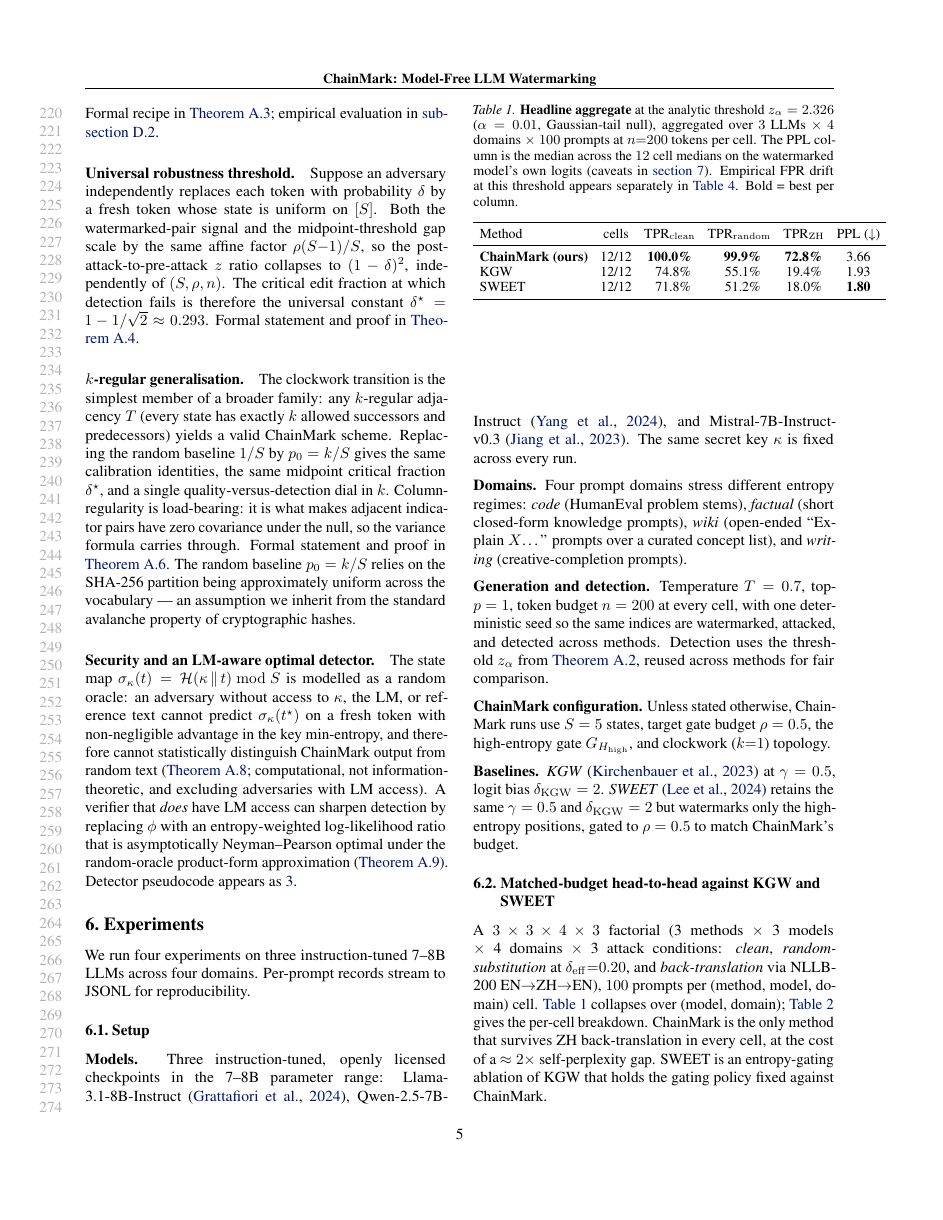
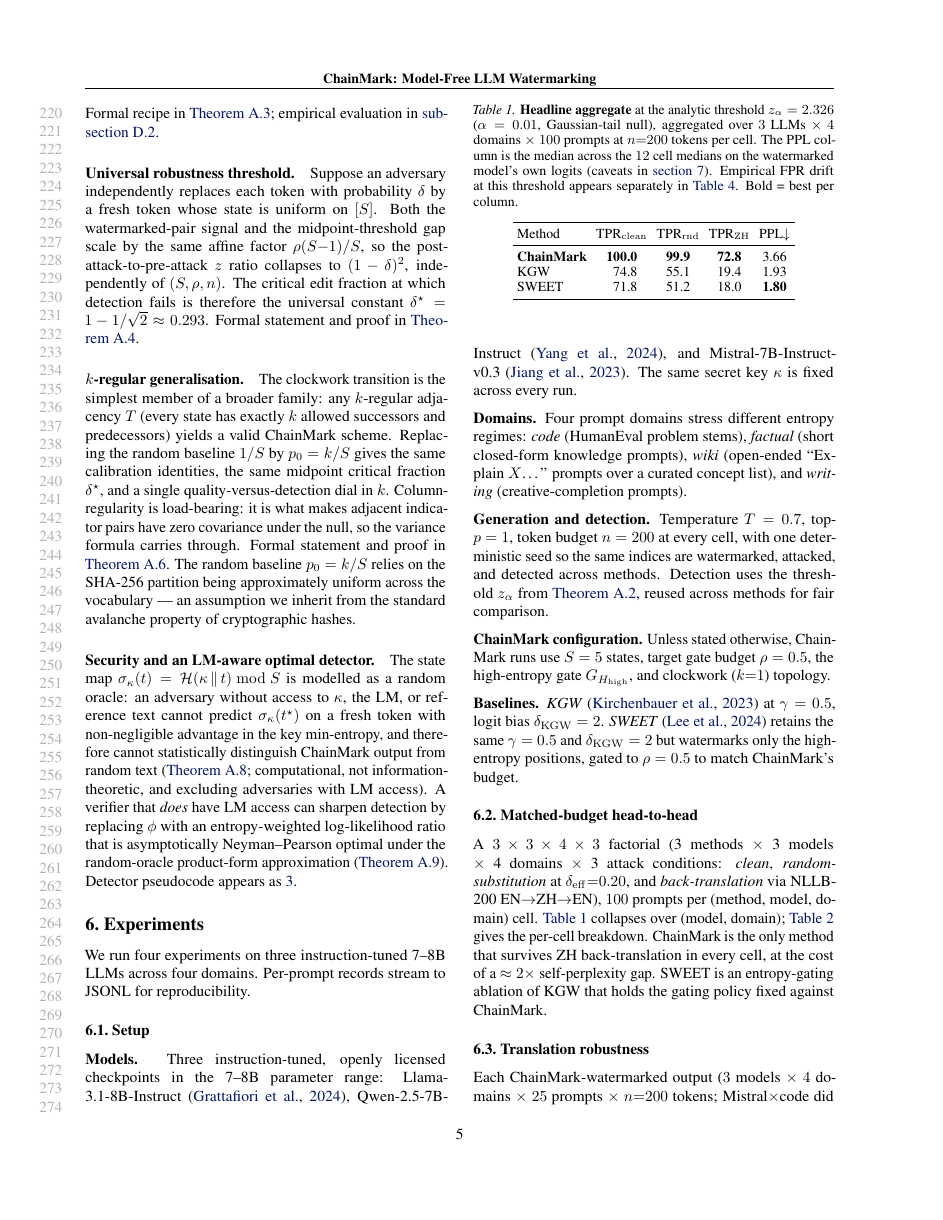
Before and after one commit to ChenghengLi/MCLW, a LaTeX paper (icml2026/paper.tex, which reads icml2026/07_experiments.tex): page 5 of 16. Compiled offline with pdfLaTeX.

Commit message:
icml-ai4good: tighten Table 1 + shorten §6.2/6.4/6.5 titles
Per user "fix Table 1 to fit column width and the section titles":

§07 subsection titles shortened (now fit on one line):
- §6.2: "Matched-budget head-to-head against KGW and SWEET"
        → "Matched-budget head-to-head"
- §6.4: "$k$-regular ChainMark at $k{=}2$"
        → "$k$-regular at $k{=}2$"
- §6.5: "Calibration anchor (state-count sweep)"
        → "Calibration anchor"
The cross-ref labels stay so all autorefs still resolve.

tab:headline-aggregate (Table 1) tightened to fit single column
without overflow:
- Dropped the "cells" column (every row is 12/12 now; redundant).
- Renamed columns: TPR_random → TPR_rnd, "PPL (↓)" → "PPL↓".
- Removed % signs from cells (table is dense; the column header
  carries the unit).
- \tabcolsep reduced 4pt → 3pt.

Co-Authored-By: Claude Opus 4.7 (1M context) <noreply@anthropic.com>

```diff
--- a/icml2026/07_experiments.tex
+++ b/icml2026/07_experiments.tex
@@ -71,7 +71,7 @@ positions, gated to $\rho = 0.5$ to match ChainMark's budget.
   \label{fig:exp-overview}
 \end{figure*}
 
-\subsection{Matched-budget head-to-head against KGW and SWEET}
+\subsection{Matched-budget head-to-head}
 \label{subsec:exp2-headline}
 
 A $3 \times 3 \times 4 \times 3$ factorial (3 methods $\times$ 3 models
@@ -97,15 +97,15 @@ holds the gating policy fixed against ChainMark.
     Bold = best per column.}
   \label{tab:headline-aggregate}
   \small
-  \setlength{\tabcolsep}{4pt}
-  \begin{tabular}{lccccc}
+  \setlength{\tabcolsep}{3pt}
+  \begin{tabular}{lcccc}
     \toprule
-    Method & cells & TPR$_{\mathrm{clean}}$ & TPR$_{\mathrm{random}}$ &
-            TPR$_{\mathrm{ZH}}$ & PPL ($\downarrow$) \\
+    Method & TPR$_{\mathrm{clean}}$ & TPR$_{\mathrm{rnd}}$ &
+            TPR$_{\mathrm{ZH}}$ & PPL$\downarrow$ \\
     \midrule
-    \textbf{ChainMark (ours)} & 12/12 & \textbf{100.0\%} & \textbf{\phantom{0}99.9\%} & \textbf{72.8\%} & 3.66 \\
-    KGW                 & 12/12 & \phantom{0}74.8\% & \phantom{0}55.1\%  & 19.4\%  & 1.93 \\
-    SWEET               & 12/12 & \phantom{0}71.8\% & \phantom{0}51.2\%  & 18.0\%  & \textbf{1.80} \\
+    \textbf{ChainMark} & \textbf{100.0} & \textbf{99.9} & \textbf{72.8} & 3.66 \\
+    KGW                & \phantom{0}74.8 & 55.1 & 19.4 & 1.93 \\
+    SWEET              & \phantom{0}71.8 & 51.2 & 18.0 & \textbf{1.80} \\
     \bottomrule
   \end{tabular}
 \end{table}
```
Also changed, not shown: icml2026/paper.pdf, icml2026/07_experiments.tex (4 more changed lines).
